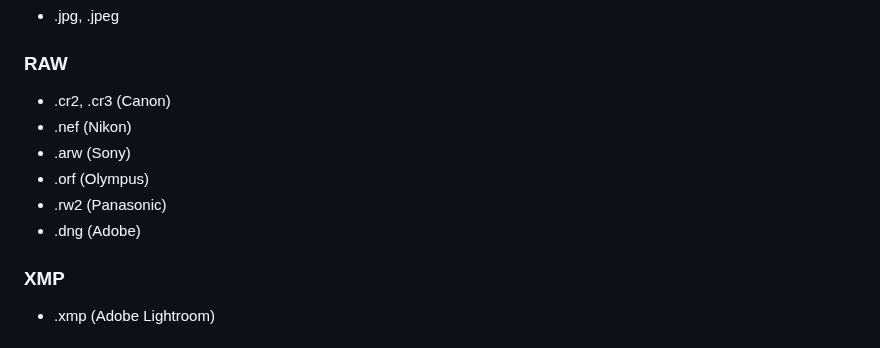
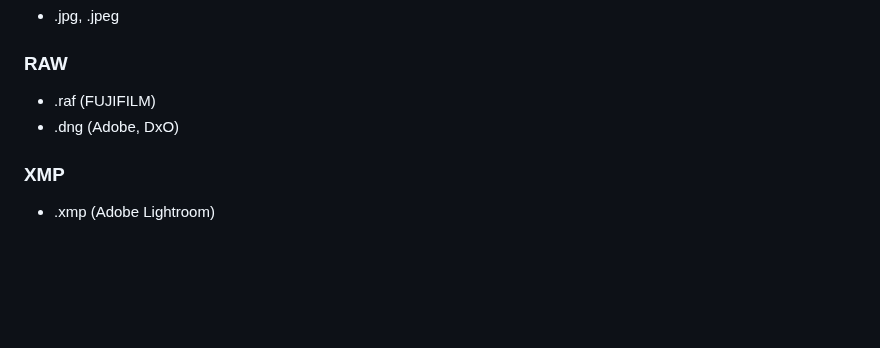
Before and after one commit to Kelly-jp/fuji_photo_renamer, a Markdown page: README.md, the part around the change. Drawn GitHub-style; blank space fills up the shorter version.

Commit message:
対応ファイル形式修正

```diff
--- a/README.md
+++ b/README.md
@@ -93,12 +93,8 @@ npm run build-win
 - .jpg, .jpeg
 
 ### RAW
-- .cr2, .cr3 (Canon)
-- .nef (Nikon)
-- .arw (Sony)
-- .orf (Olympus)
-- .rw2 (Panasonic)
-- .dng (Adobe)
+- .raf (FUJIFILM)
+- .dng (Adobe, DxO)
 
 ### XMP
 - .xmp (Adobe Lightroom)
```
